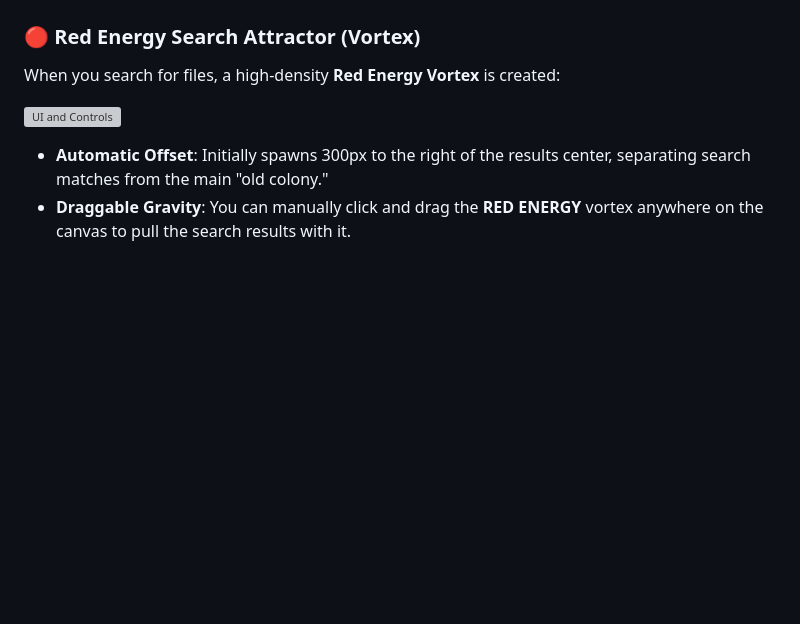
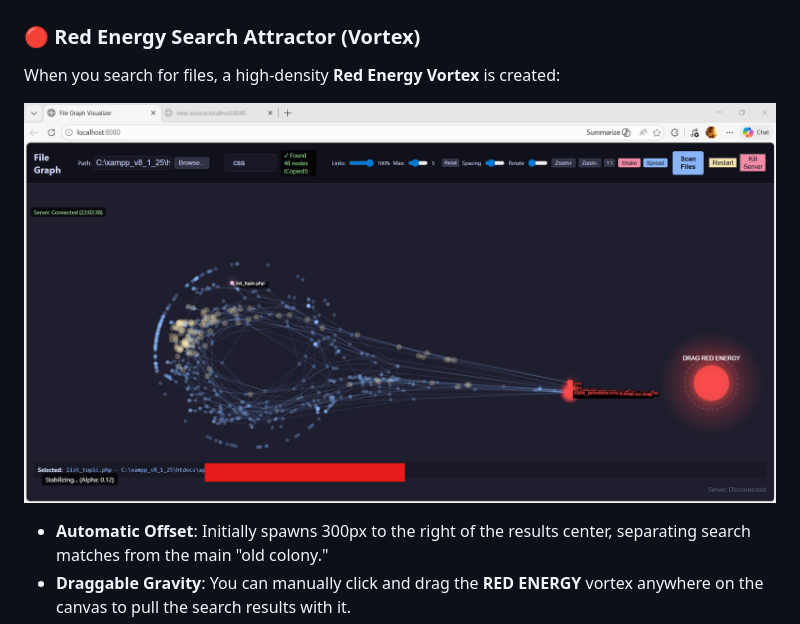
Before and after one commit to tps2015gh/file_graph, a Markdown page: README.md, the part around the change. Drawn GitHub-style; pictures changed too: _doc/red_energy.png (added); blank space fills up the shorter version; grey boxes are pictures that could not be loaded.

```diff
--- a/README.md
+++ b/README.md
@@ -94,7 +94,7 @@ This program treats the filesystem as a high-dimensional universe where files ar
 ### 🔴 Red Energy Search Attractor (Vortex)
 When you search for files, a high-density **Red Energy Vortex** is created:
 
-![UI and Controls](_doc/Screenshot-2026-03-10-220442.png)
+![UI and Controls](_doc/red_energy.png)
 
 - **Automatic Offset**: Initially spawns 300px to the right of the results center, separating search matches from the main "old colony."
 - **Draggable Gravity**: You can manually click and drag the **RED ENERGY** vortex anywhere on the canvas to pull the search results with it.
```
Also changed, not shown: _theory/red_energy_gravity.md (+3 -2 lines), _doc/Screenshot-2026-03-10-220442.png (renamed from _doc/Screenshot 2026-03-10-220442.png).
